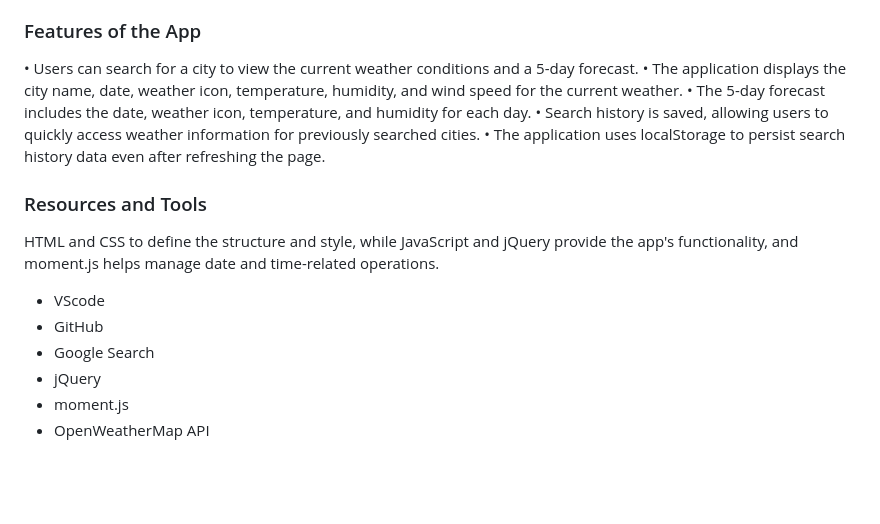
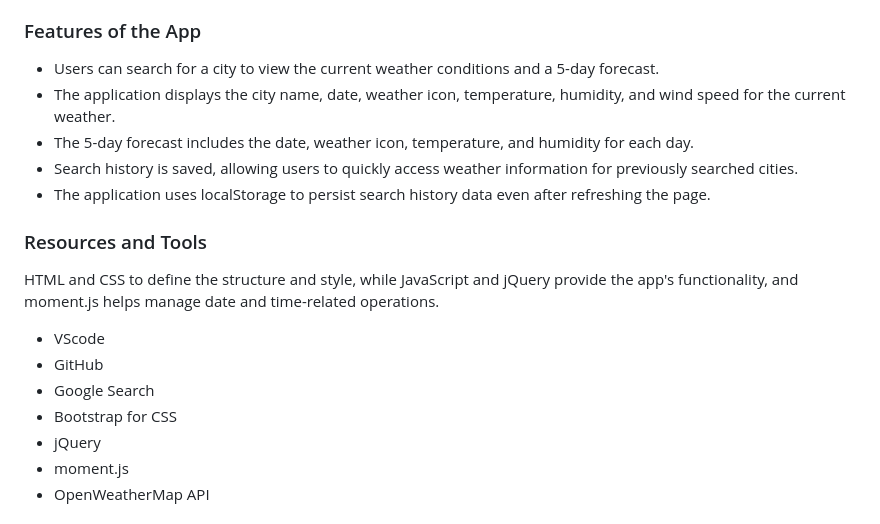
Before and after one commit to Jeshikha/weather-dashboard, a Markdown page: README.md, the part around the change. Drawn GitHub-style; blank space fills up the shorter version.

Commit message:
adjusting README file format

```diff
--- a/README.md
+++ b/README.md
@@ -3,17 +3,18 @@
 The Weather Dashboard App is a web-based weather forecast application that allows users to retrieve current and future weather information for multiple cities. Users can plan their trips and outdoor activities by checking the weather conditions for different locations. This application uses the OpenWeatherMap API to fetch weather data and displays it in a user-friendly interface.
 
 ### Features of the App
-• Users can search for a city to view the current weather conditions and a 5-day forecast.
-• The application displays the city name, date, weather icon, temperature, humidity, and wind speed for the current weather.
-• The 5-day forecast includes the date, weather icon, temperature, and humidity for each day.
-• Search history is saved, allowing users to quickly access weather information for previously searched cities.
-• The application uses localStorage to persist search history data even after refreshing the page.
+* Users can search for a city to view the current weather conditions and a 5-day forecast.
+* The application displays the city name, date, weather icon, temperature, humidity, and wind speed for the current weather.
+* The 5-day forecast includes the date, weather icon, temperature, and humidity for each day.
+* Search history is saved, allowing users to quickly access weather information for previously searched cities.
+* The application uses localStorage to persist search history data even after refreshing the page.
 
 ### Resources and Tools
 HTML and CSS to define the structure and style, while JavaScript and jQuery provide the app's functionality, and moment.js helps manage date and time-related operations.
 * VScode
 * GitHub
 * Google Search
+* Bootstrap for CSS
 * jQuery
 * moment.js
 * OpenWeatherMap API
```
